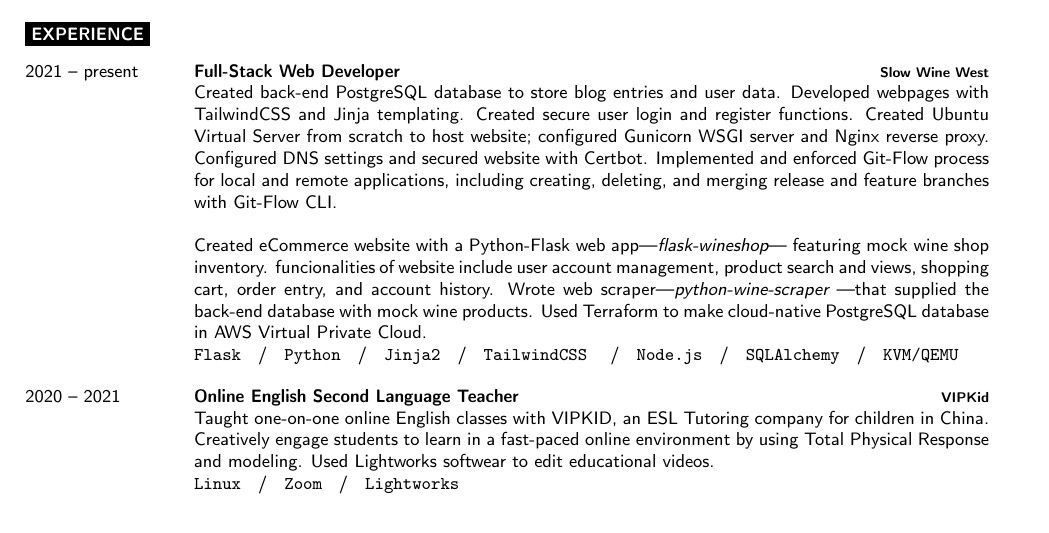
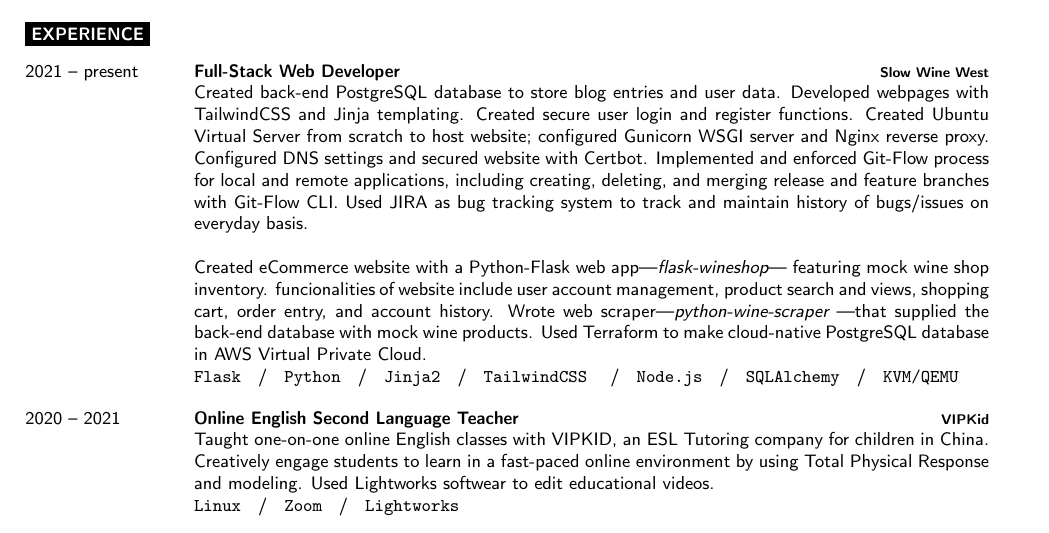
Before and after one commit to eriklolson/latex-resume, a LaTeX document (main.tex): part of page 1 of 2, cut so that both start at the same text. Compiled offline with pdfLaTeX.

Commit message:
LR-33 #skip-review #comment added jira

```diff
--- a/main.tex
+++ b/main.tex
@@ -110,7 +110,7 @@
 		Jinja templating. Created secure user login and register functions. Created Ubuntu Virtual Server from scratch to host
 		website; configured Gunicorn WSGI server and Nginx reverse proxy. Configured DNS settings and secured website with
 		Certbot. Implemented and enforced Git-Flow process for local and remote applications, including creating, deleting, and merging release and
-		feature branches with Git-Flow CLI.\\
+		feature branches with Git-Flow CLI. Used JIRA as bug tracking system to track and maintain history of bugs/issues on everyday basis. \\
 
 
 		Created eCommerce website with a Python-Flask web app—{\href{https://Github.com/eriklolson/flask-wineshop}{\itshape flask-wineshop}}—
```
